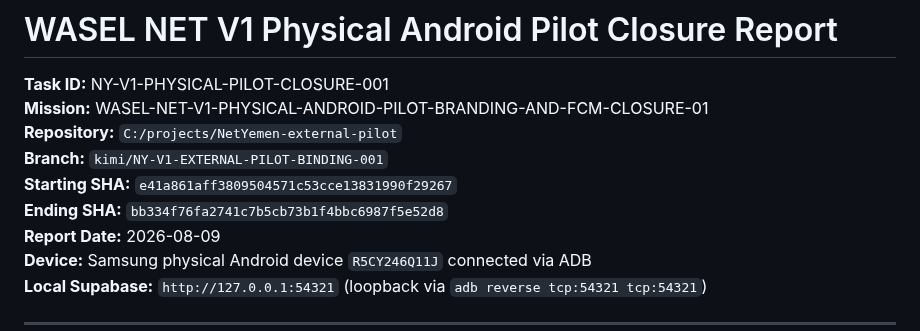
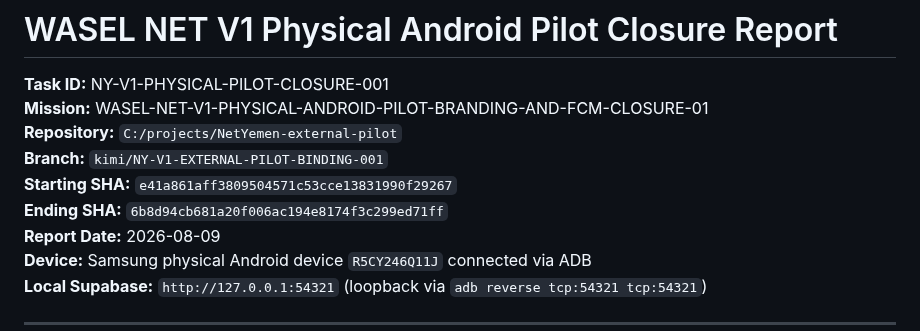
Before and after one commit to msorori-mh/NetYemen, a Markdown page: docs/reports/NY-V1-PHYSICAL-PILOT-CLOSURE-001-KIMI-REPORT.md, the part around the change. GitHub-like rendering.

Commit message:
docs(report): correct ending SHA in closure report

```diff
--- a/docs/reports/NY-V1-PHYSICAL-PILOT-CLOSURE-001-KIMI-REPORT.md
+++ b/docs/reports/NY-V1-PHYSICAL-PILOT-CLOSURE-001-KIMI-REPORT.md
@@ -5,7 +5,7 @@
 **Repository:** `C:/projects/NetYemen-external-pilot`
 **Branch:** `kimi/NY-V1-EXTERNAL-PILOT-BINDING-001`
 **Starting SHA:** `e41a861aff3809504571c53cce13831990f29267`
-**Ending SHA:** `bb334f76fa2741c7b5cb73b1f4bbc6987f5e52d8`
+**Ending SHA:** `6b8d94cb681a20f006ac194e8174f3c299ed71ff`
 **Report Date:** 2026-08-09
 **Device:** Samsung physical Android device `R5CY246Q11J` connected via ADB
 **Local Supabase:** `http://127.0.0.1:54321` (loopback via `adb reverse tcp:54321 tcp:54321`)
```
